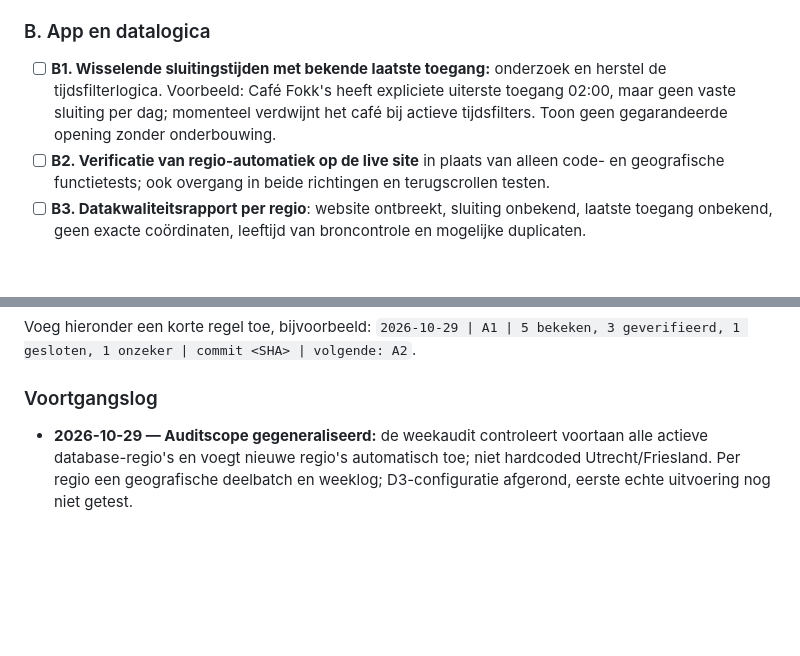
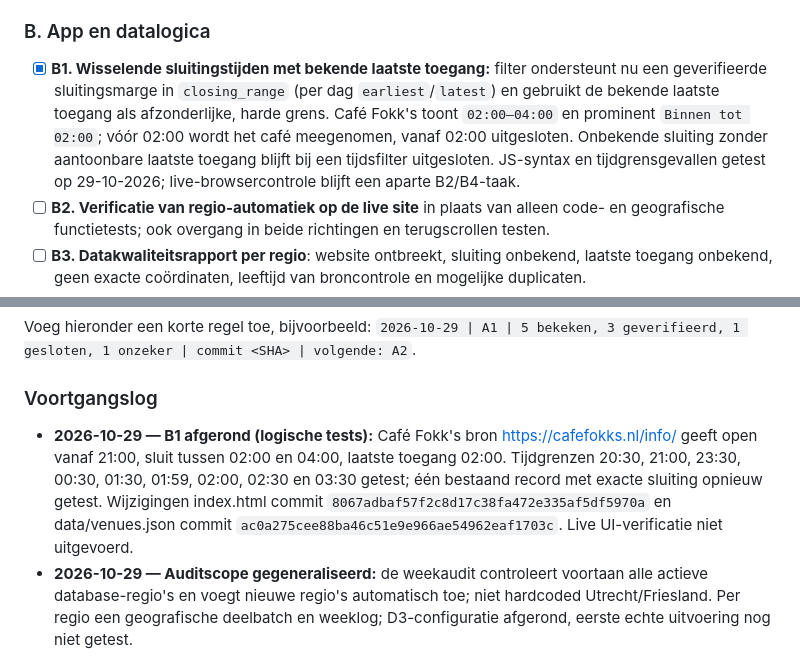
Before and after one commit to paltenburg/nogergensnaarbinnen, a Markdown page: TODO.md, 2 parts joined by grey strips. GitHub-like rendering; blank space fills up the shorter version.

Commit message:
Markeer tijdsfiltercorrectie voor wisselende sluiting als getest en documenteer voortgang

```diff
--- a/TODO.md
+++ b/TODO.md
@@ -48,7 +48,7 @@ Voor **ieder** record: controleer of naam, adres en huidige exploitatie kloppen;
 
 ### B. App en datalogica
 
-- [ ] **B1. Wisselende sluitingstijden met bekende laatste toegang:** onderzoek en herstel de tijdsfilterlogica. Voorbeeld: Café Fokk's heeft expliciete uiterste toegang 02:00, maar geen vaste sluiting per dag; momenteel verdwijnt het café bij actieve tijdsfilters. Toon geen gegarandeerde opening zonder onderbouwing.
+- [x] **B1. Wisselende sluitingstijden met bekende laatste toegang:** filter ondersteunt nu een geverifieerde sluitingsmarge in `closing_range` (per dag `earliest`/`latest`) en gebruikt de bekende laatste toegang als afzonderlijke, harde grens. Café Fokk's toont `02:00–04:00` en prominent `Binnen tot 02:00`; vóór 02:00 wordt het café meegenomen, vanaf 02:00 uitgesloten. Onbekende sluiting zonder aantoonbare laatste toegang blijft bij een tijdsfilter uitgesloten. JS-syntax en tijdgrensgevallen getest op 29-10-2026; live-browsercontrole blijft een aparte B2/B4-taak.
 - [ ] **B2. Verificatie van regio-automatiek op de live site** in plaats van alleen code- en geografische functietests; ook overgang in beide richtingen en terugscrollen testen.
 - [ ] **B3. Datakwaliteitsrapport per regio**: website ontbreekt, sluiting onbekend, laatste toegang onbekend, geen exacte coördinaten, leeftijd van broncontrole en mogelijke duplicaten.
 - [ ] **B4. Publicatiecontrole na grotere datasets**: workflowstatus, geocoder-meldingen, kaartweergave en performance mobiel/desktop.
@@ -144,6 +144,7 @@ Voeg hieronder een korte regel toe, bijvoorbeeld:
 
 ### Voortgangslog
 
+- **2026-10-29 — B1 afgerond (logische tests):** Café Fokk's bron https://cafefokks.nl/info/ geeft open vanaf 21:00, sluit tussen 02:00 en 04:00, laatste toegang 02:00. Tijdgrenzen 20:30, 21:00, 23:30, 00:30, 01:30, 01:59, 02:00, 02:30 en 03:30 getest; één bestaand record met exacte sluiting opnieuw getest. Wijzigingen index.html commit `8067adbaf57f2c8d17c38fa472e335af5df5970a` en data/venues.json commit `ac0a275cee88ba46c51e9e966ae54962eaf1703c`. Live UI-verificatie niet uitgevoerd.
 - **2026-10-29 — Auditscope gegeneraliseerd:** de weekaudit controleert voortaan alle actieve database-regio's en voegt nieuwe regio's automatisch toe; niet hardcoded Utrecht/Friesland. Per regio een geografische deelbatch en weeklog; D3-configuratie afgerond, eerste echte uitvoering nog niet getest.
 - **2026-10-29 — Automatiseringen samengevoegd:** de aparte wekelijkse databasecheck is uitgeschakeld; de uurlijkse uitvoering beheert voortaan ook de wekelijkse audit en houdt het auditlog bij.
 - **2026-10-29 — Landelijke vervolgfase gepland:** na het halen van D0 eerst landelijke regio-indeling D1, daarna D2 per provincie, vervolgens D3 landelijke updatechecks. Er zijn door dit besluit nog geen nieuwe provincies of locaties toegevoegd.
```
